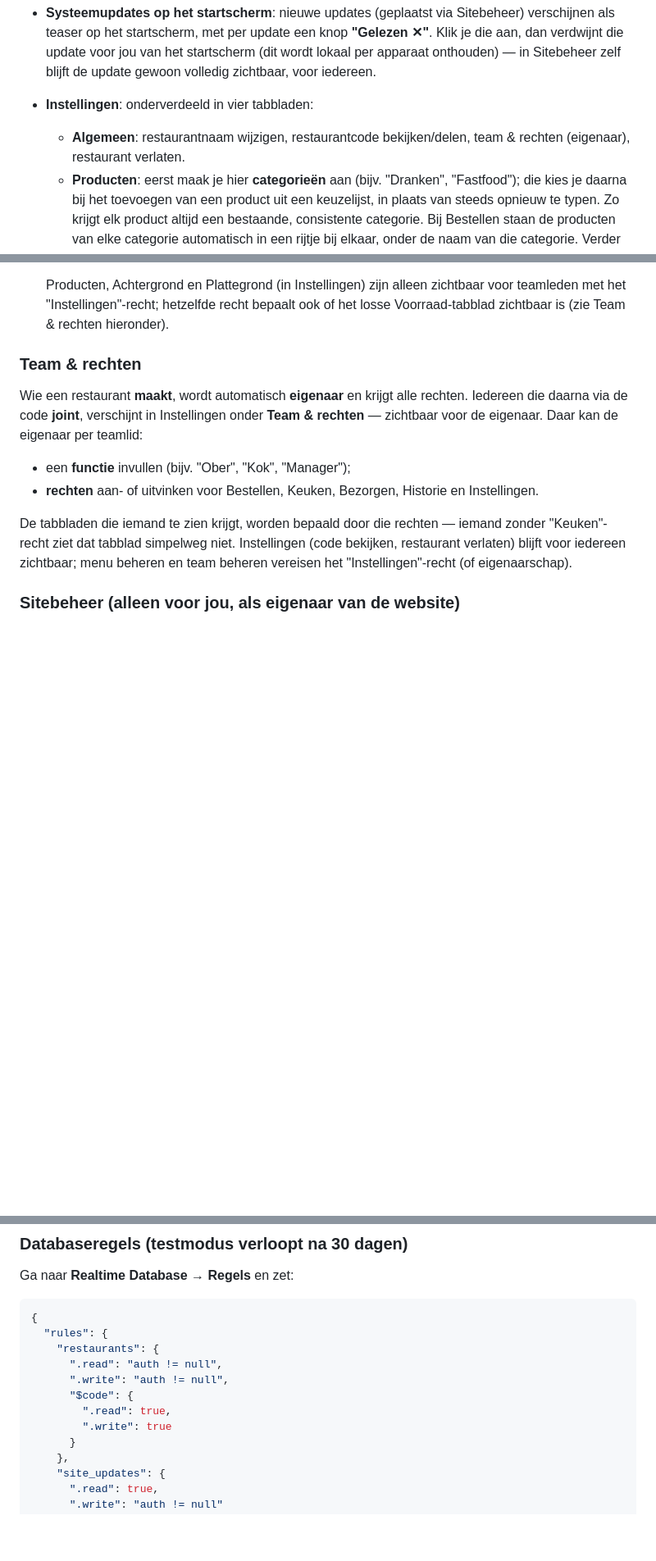
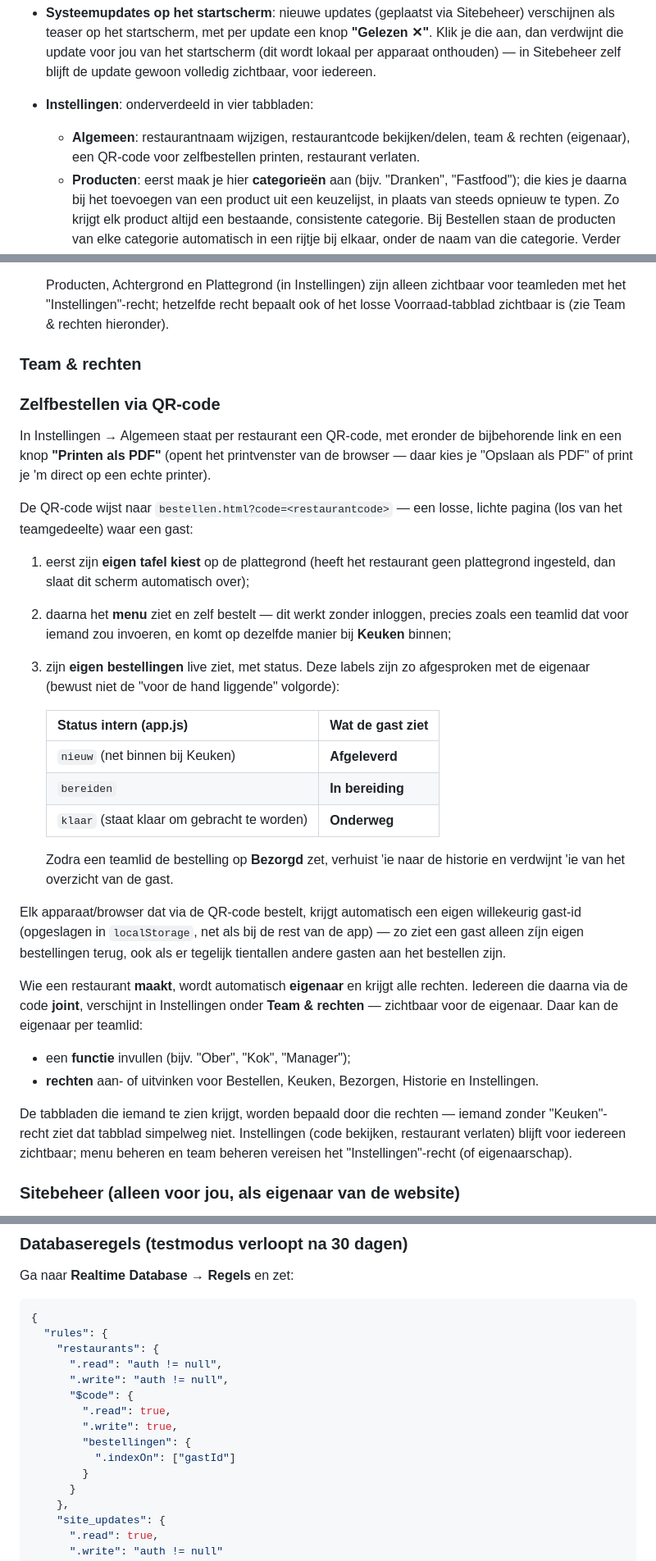
Before and after one commit to Petra-d00rnspleet/Restaurantbestelweb, a Markdown page: readme.md, 3 parts joined by grey strips. Shown at 82% size. GitHub-like rendering; blank space fills up the shorter version.

```diff
--- a/readme.md
+++ b/readme.md
@@ -11,7 +11,7 @@ live gesynchroniseerd tussen alle apparaten via Firebase Realtime Database.
 - **Voorraad**: een eigen tabblad naast Historie, waar je elk product op **uitverkocht** kunt zetten zonder het te verwijderen — het verschijnt dan grijs en niet-klikbaar bij Bestellen.
 - **Systeemupdates op het startscherm**: nieuwe updates (geplaatst via Sitebeheer) verschijnen als teaser op het startscherm, met per update een knop **"Gelezen ✕"**. Klik je die aan, dan verdwijnt die update voor jou van het startscherm (dit wordt lokaal per apparaat onthouden) — in Sitebeheer zelf blijft de update gewoon volledig zichtbaar, voor iedereen.
 - **Instellingen**: onderverdeeld in vier tabbladen:
-  - **Algemeen**: restaurantnaam wijzigen, restaurantcode bekijken/delen, team & rechten (eigenaar), restaurant verlaten.
+  - **Algemeen**: restaurantnaam wijzigen, restaurantcode bekijken/delen, team & rechten (eigenaar), een QR-code voor zelfbestellen printen, restaurant verlaten.
   - **Producten**: eerst maak je hier **categorieën** aan (bijv. "Dranken", "Fastfood"); die kies je daarna bij het toevoegen van een product uit een keuzelijst, in plaats van steeds opnieuw te typen. Zo krijgt elk product altijd een bestaande, consistente categorie. Bij Bestellen staan de producten van elke categorie automatisch in een rijtje bij elkaar, onder de naam van die categorie. Verder beheer je hier het menu (producten toevoegen/verwijderen met emoji en prijs), en geef je per product aan of gasten een **ijskeuze** (ijsklontjes, gewoon ja/nee bij het bestellen) en/of **slagroomkeuze** krijgen.
   - **Achtergrond**: een kant-en-klare kleurencombinatie kiezen, of je eigen kleuren instellen — inclusief een rij met alle kleuren van de regenboog om snel te kiezen — plus een subtiel achtergrondpatroon (bijv. vlammen, bord & bestek, wijnglas) en een lettertype voor de hele app. Geldt voor alle apparaten van dit restaurant.
   - **Plattegrond**: een rooster waarop je tafels, stoelen en banken kunt plaatsen om de indeling van je restaurant weer te geven. Elke tafel krijgt automatisch een nummer en verschijnt daarmee klikbaar bij Bestellen. Een stoel kun je draaien: klik 'm nogmaals aan met het Stoel-gereedschap om 'm 90° te roteren (gebruik Wissen om 'm te verwijderen). Een bank kies je liggend of staand en met een zelf in te stellen grootte (2 t/m 6 plekken); klik daarna op het vakje waar de bank moet beginnen.
@@ -19,6 +19,25 @@ live gesynchroniseerd tussen alle apparaten via Firebase Realtime Database.
   Producten, Achtergrond en Plattegrond (in Instellingen) zijn alleen zichtbaar voor teamleden met het "Instellingen"-recht; hetzelfde recht bepaalt ook of het losse Voorraad-tabblad zichtbaar is (zie Team & rechten hieronder).
 
 ### Team & rechten
+
+### Zelfbestellen via QR-code
+
+In Instellingen → Algemeen staat per restaurant een QR-code, met eronder de bijbehorende link en een knop **"Printen als PDF"** (opent het printvenster van de browser — daar kies je "Opslaan als PDF" of print je 'm direct op een echte printer).
+
+De QR-code wijst naar `bestellen.html?code=<restaurantcode>` — een losse, lichte pagina (los van het teamgedeelte) waar een gast:
+1. eerst zijn **eigen tafel kiest** op de plattegrond (heeft het restaurant geen plattegrond ingesteld, dan slaat dit scherm automatisch over);
+2. daarna het **menu** ziet en zelf bestelt — dit werkt zonder inloggen, precies zoals een teamlid dat voor iemand zou invoeren, en komt op dezelfde manier bij **Keuken** binnen;
+3. zijn **eigen bestellingen** live ziet, met status. Deze labels zijn zo afgesproken met de eigenaar (bewust niet de "voor de hand liggende" volgorde):
+
+   | Status intern (app.js) | Wat de gast ziet |
+   |---|---|
+   | `nieuw` (net binnen bij Keuken) | **Afgeleverd** |
+   | `bereiden` | **In bereiding** |
+   | `klaar` (staat klaar om gebracht te worden) | **Onderweg** |
+
+   Zodra een teamlid de bestelling op **Bezorgd** zet, verhuist 'ie naar de historie en verdwijnt 'ie van het overzicht van de gast.
+
+Elk apparaat/browser dat via de QR-code bestelt, krijgt automatisch een eigen willekeurig gast-id (opgeslagen in `localStorage`, net als bij de rest van de app) — zo ziet een gast alleen zíjn eigen bestellingen terug, ook als er tegelijk tientallen andere gasten aan het bestellen zijn.
 
 Wie een restaurant **maakt**, wordt automatisch **eigenaar** en krijgt alle rechten.
 Iedereen die daarna via de code **joint**, verschijnt in Instellingen onder **Team & rechten**
@@ -86,7 +105,10 @@ Ga naar **Realtime Database → Regels** en zet:
       ".write": "auth != null",
       "$code": {
         ".read": true,
-        ".write": true
+        ".write": true,
+        "bestellingen": {
+          ".indexOn": ["gastId"]
+        }
       }
     },
     "site_updates": {
```
Also changed, not shown: other parts of readme.md (+1 -0 lines).
